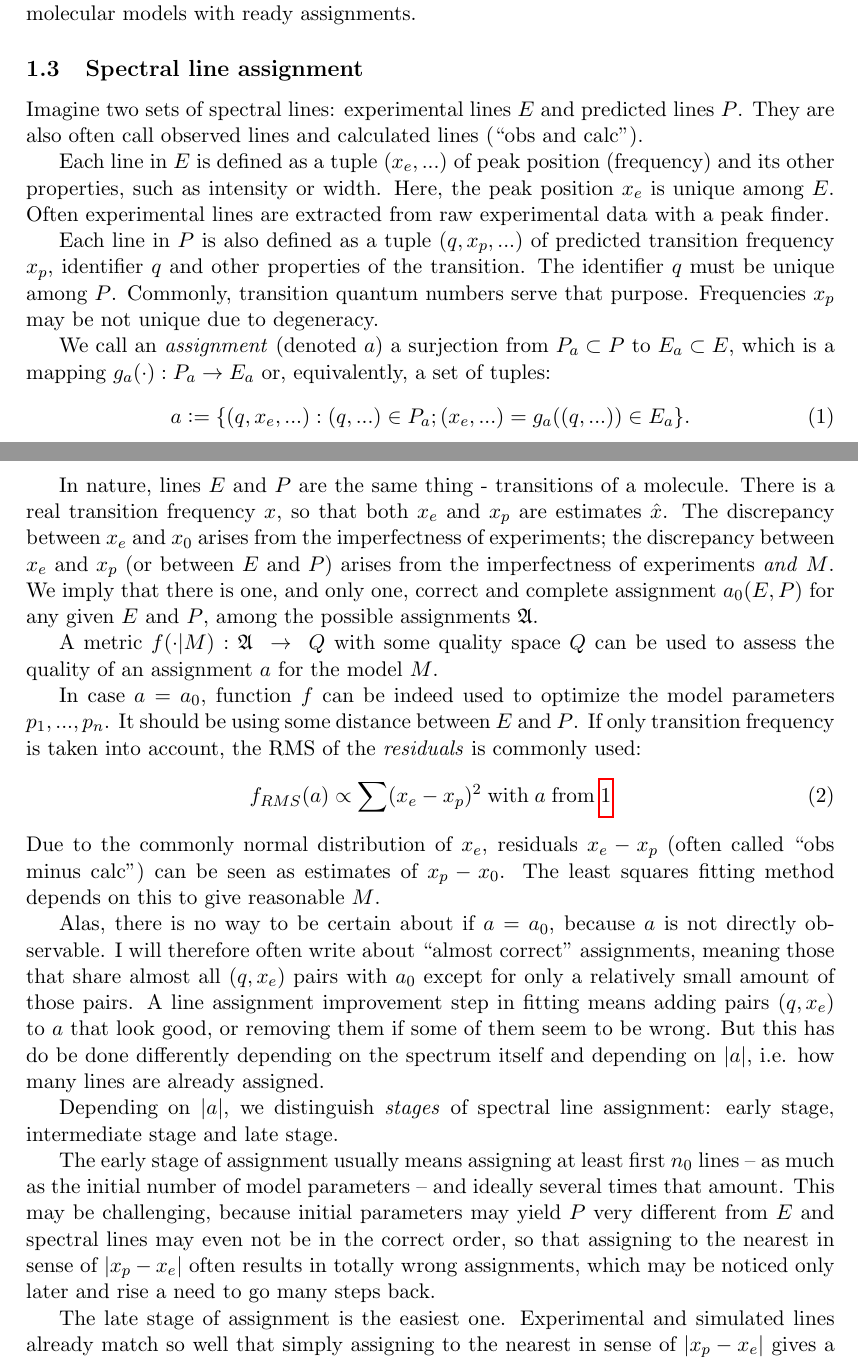
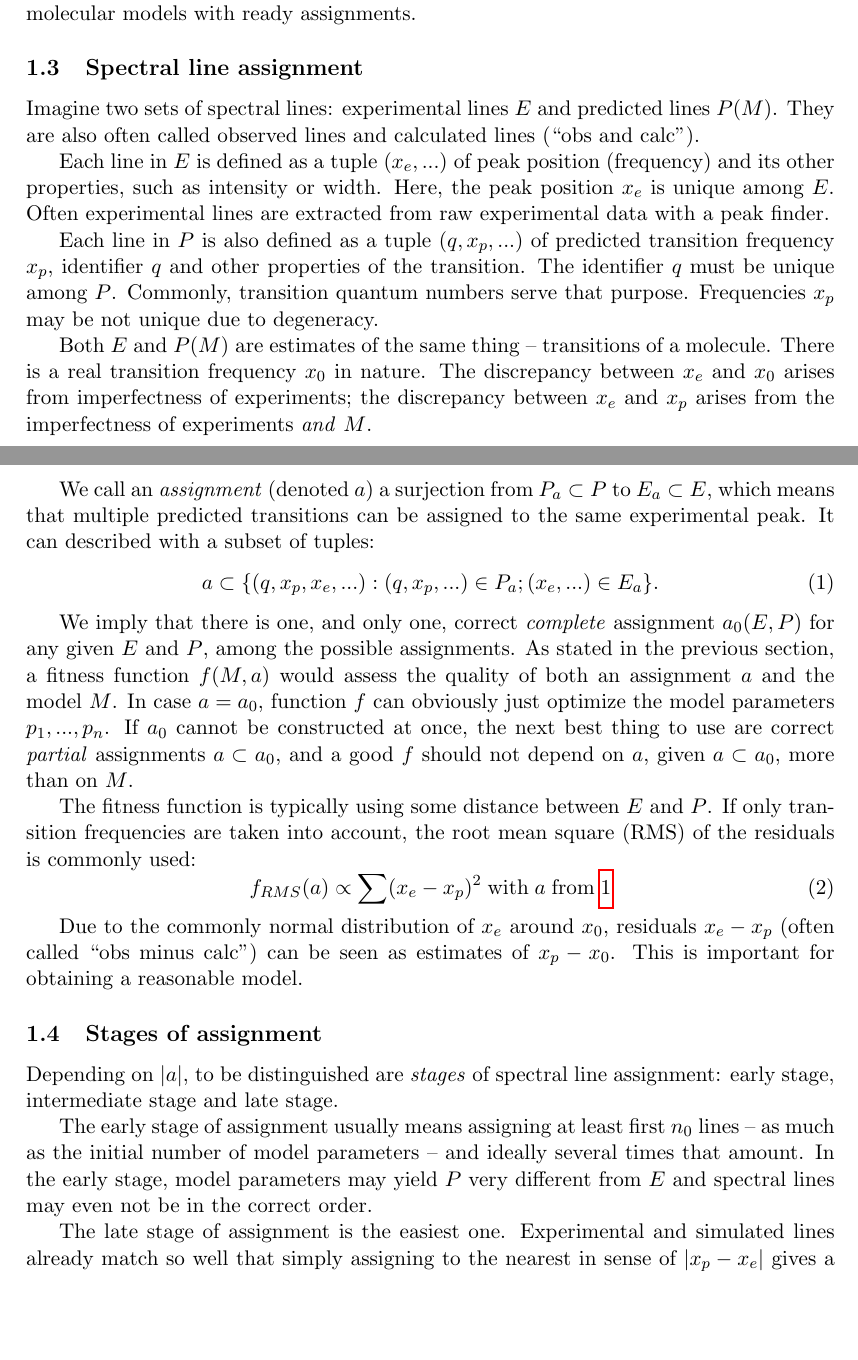
Before and after one commit to kiraboris/diss, a LaTeX document (main.tex): two parts of pages 4 and 5 of 14, joined at a grey line, cut so that both start at the same text, the shorter picture padded with empty space. Compiled offline with pdfLaTeX.

Commit message:
Introduction 2

```diff
--- a/main.tex
+++ b/main.tex
@@ -61,39 +61,42 @@ Let's consider fits with spectral line assignment. Spectral line assignment is b
 
 %A spectrum line is an image of a quantum transition between two quantum states (see Introduction).
 
-Imagine two sets of spectral lines: experimental lines $E$ and predicted lines $P$. They are also often call observed lines and calculated lines (\lq\lq{}obs and calc\rq\rq{}).
+Imagine two sets of spectral lines: experimental lines $E$ and predicted lines $P(M)$. They are also often called observed lines and calculated lines (\lq\lq{}obs and calc\rq\rq{}).
 
 Each  line in $E$ is defined as a tuple $(x_e, ...)$ of peak position (frequency) and its other properties, such as intensity or width. Here, the peak position $x_e$ is unique among $E$. Often experimental lines are extracted from raw experimental data with a peak finder.
 
 Each line in $P$ is also defined as a tuple $(q, x_p, ...)$ of predicted transition frequency $x_p$, identifier $q$ and other properties of the transition. The identifier $q$ must be unique among $P$. Commonly, transition quantum numbers serve that purpose. Frequencies $x_p$ may be not unique due to degeneracy.
 
-We call an \emph{assignment} (denoted $a$) a surjection from $P_a \subset P$ to $E_a \subset E$, which is a mapping $g_a(\cdot): P_a \rightarrow E_a$ or, equivalently, a set of tuples:
+Both $E$ and $P(M)$ are estimates of the same thing -- transitions of a molecule. There is a real transition frequency $x_0$ in nature. The discrepancy between  $x_e$ and $x_0$ arises from imperfectness of experiments; the discrepancy between $x_e$ and $x_p$ arises from the imperfectness of experiments \emph{and} $M$.
+
+We call an \emph{assignment} (denoted $a$) a surjection from $P_a \subset P$ to $E_a \subset E$, which means that multiple predicted transitions can be assigned to the same experimental peak. It can described with a subset of tuples:
 \begin{equation}
 \label{def_assignment}
-	a \defeq \{(q, x_e, ...): (q, ...) \in P_a; (x_e, ...) = g_a((q, ...)) \in E_a\}.
+	a \subset \{(q, x_p, x_e, ...): (q, x_p, ...) \in P_a; (x_e, ...) \in E_a\}.
 \end{equation}
 
-In nature, lines $E$ and $P$ are the same thing - transitions of a molecule. There is a real transition frequency $x$, so that both $x_e$ and $x_p$ are estimates $\hat x$. The discrepancy between  $x_e$ and $x_0$ arises from the imperfectness of experiments; the discrepancy between $x_e$ and $x_p$ (or between $E$ and $P$) arises from the imperfectness of experiments \emph{and} $M$. We imply that there is one, and only one, correct and complete assignment $a_0(E, P)$ for any given $E$ and $P$, among the possible assignments $\mathfrak{A}$.
+We imply that there is one, and only one, correct \emph{complete} assignment $a_0(E, P)$ for any given $E$ and $P$, among the possible assignments. As stated in the previous section, a fitness function $f(M, a)$ would assess the quality of both an assignment $a$ and the model $M$. In case $a = a_0$, function $f$ can obviously just optimize the model parameters $p_1, ..., p_n$. If $a_0$ cannot be constructed at once, the next best thing to use are correct \emph{partial} assignments $a \subset a_0$, and a good $f$ should not depend on $a$, given $a \subset a_0$, more than on $M$.
 
-A metric $f(\cdot | M): \mathfrak{A}~\rightarrow~Q$ with some quality space $Q$ can be used to assess the quality of an assignment $a$ for the model $M$. %As said before, in practice $f$ will almost inevitably assess both $a$ and the underlying model.
-
-In case $a = a_0$, function $f$ can be indeed used to optimize the model parameters $p_1, ..., p_n$. It should be using some distance between $E$ and $P$. If only transition frequency is taken into account, the RMS of the \emph{residuals} is commonly used:
+The fitness function is typically using some distance between $E$ and $P$. If only transition frequencies are taken into account, the root mean square (RMS) of the residuals is commonly used:
 \begin{equation}
 \label{def_rms}
 	f_{RMS}(a) \propto \sum (x_e - x_p)^2\;{\rm with}\;a\;{\rm from}\;\ref{def_assignment}
 \end{equation}
-Due to the commonly normal distribution of $x_e$, residuals $x_e - x_p$ (often called \lq\lq{}obs minus calc\rq\rq{}) can be seen as estimates of $x_p - x_0$. The least squares fitting method depends on this to give reasonable $M$.
 
-Alas, there is no way to be certain about if $a = a_0$, because $a$ is not directly observable. I will therefore often write about \lq\lq{}almost correct\rq\rq{} assignments, meaning those that share almost all $(q, x_e)$ pairs with $a_0$ except for only a relatively small amount of those pairs. %Additionally, experimental spectra often contain mixtures of $m > 1$ different species. In that case, there may be several correct assignments ${a_0}_i$, $i = 1, ... m$.
-A line assignment improvement step in fitting means adding pairs $(q, x_e)$ to $a$ that look good, or removing them if some of them seem to be wrong. But this has do be done differently depending on the spectrum itself and depending on $|a|$, i.e. how many lines are already assigned.
+Due to the commonly normal distribution of $x_e$ around $x_0$, residuals $x_e - x_p$ (often called \lq\lq{}obs minus calc\rq\rq{}) can be seen as estimates of $x_p - x_0$. This is important for obtaining a reasonable model.
+
+%Alas, there is no way to be certain about if $a = a_0$, because $a$ is not directly observable. I will therefore often write about \lq\lq{}almost correct\rq\rq{} assignments, meaning those that share almost all $(q, x_e)$ pairs with $a_0$ except for only a relatively small amount of those pairs. %Additionally, experimental spectra often contain mixtures of $m > 1$ different species. In that case, there may be several correct assignments ${a_0}_i$, $i = 1, ... m$.
+%A line assignment improvement step in fitting means adding pairs $(q, x_e)$ to $a$ that look good, or removing them if some of them seem to be wrong. But this has do be done differently depending on the spectrum itself and depending on $|a|$, i.e. how many lines are already assigned.
 
  % a peak finder will find $E$ as a mixture of different $E_1, ... E_m$. Some peaks can also be blended between species, i.e. possibly $\exists e \in E: e \in E_i, e \in E_j, i \neq j$. Probably, separate models $M_1, ..., M_m$ and, accordingly, separate $P_1, ..., P_m$ will be available. But each of $P_1, ..., P_m$ (or at least the first one) has to be assigned to the whole experimental data $E$. There is still one (and only) correct and complete assignment ${a_0}_i$ for each $P_i$, $i = 1, ..., m$. But starting from some model ${M}_i$ we might under some circumstances get a partly correct assignment for another model, i.e. $a \approx {a_0}_j$, $j \neq i$.
 
 %A pair $(M, a)$ represents the current analysis status rather then $M$ alone.
 
-Depending on $|a|$, we distinguish \emph{stages} of spectral line assignment: early stage, intermediate stage and late stage.
+\subsection{Stages of assignment}
 
-The early stage of assignment usually means assigning at least first $n_0$ lines -- as much as the initial number of model parameters -- and ideally several times that amount. This may be challenging, because initial parameters may yield $P$ very different from $E$ and spectral lines may even not be in the correct order, so that assigning to the nearest in sense of $|x_p - x_e|$ often results in totally wrong assignments, which may be noticed only later and rise a need to go many steps back.
+Depending on $|a|$, to be distinguished are \emph{stages} of spectral line assignment: early stage, intermediate stage and late stage.
+
+The early stage of assignment usually means assigning at least first $n_0$ lines -- as much as the initial number of model parameters -- and ideally several times that amount. In the early stage, model parameters may yield $P$ very different from $E$ and spectral lines may even not be in the correct order.
 
 The late stage of assignment is the easiest one. Experimental and simulated lines already match so well that simply assigning to the nearest in sense of $|x_p - x_e|$ gives a correct result and continuously improves $M$ with $|a|$ going up. Large frequency regions can be assigned at once. The only thing to worry about is the possible need to add more parameters to the model, e.g. Hamiltonian distortions to describe transitions with higher frequencies and quantum numbers.
 
```
